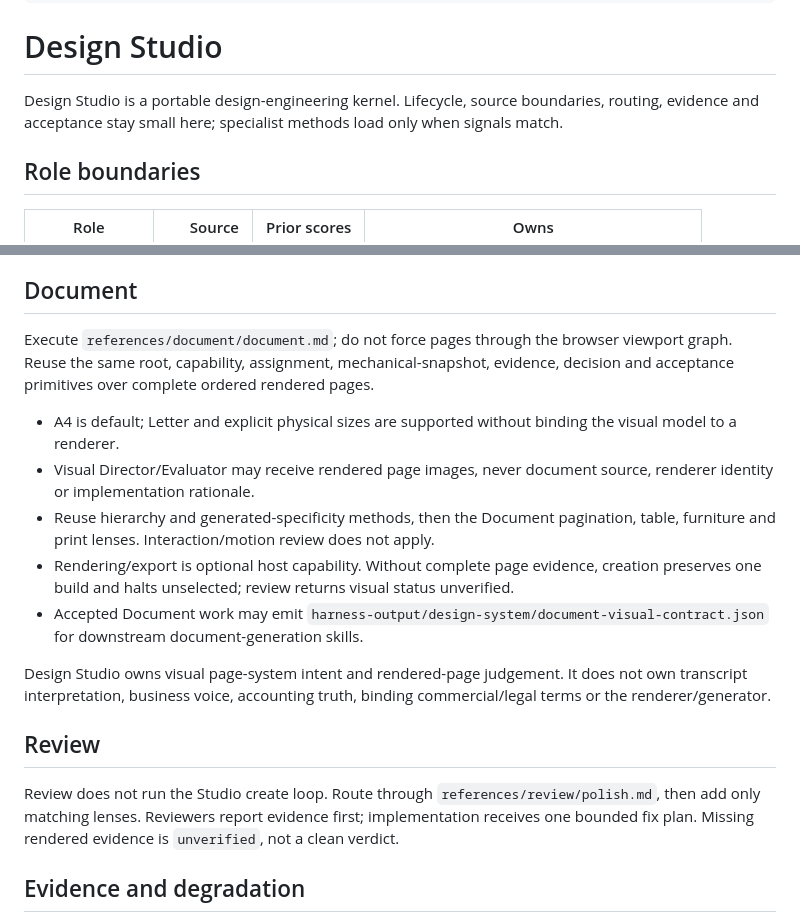
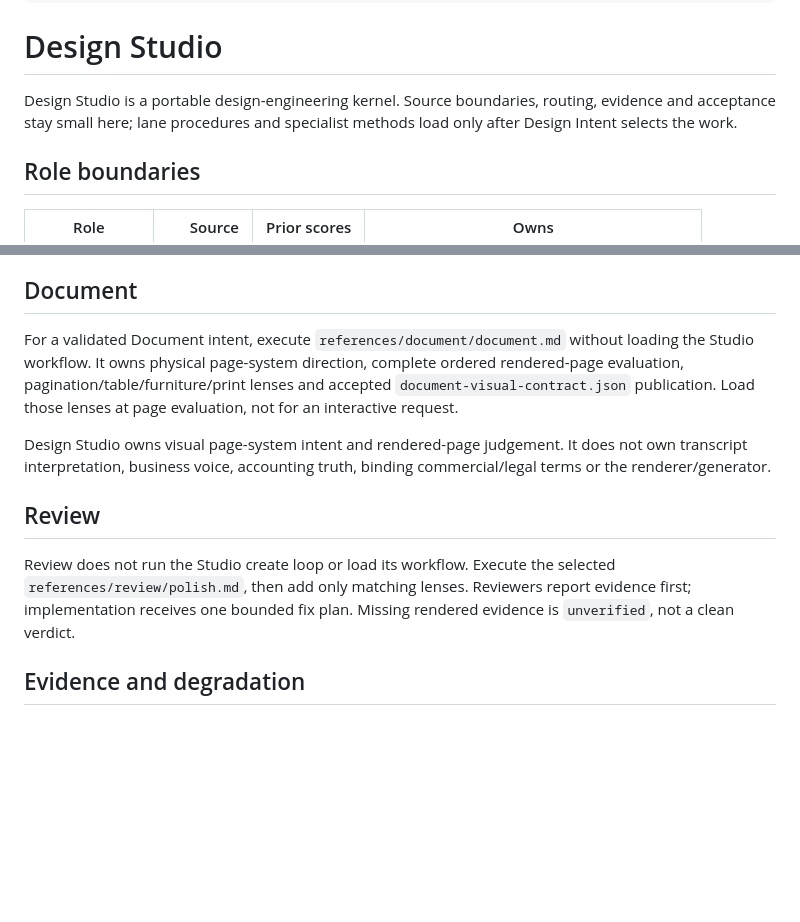
Before and after one commit to George-RD/design-studio, a Markdown page: skills/design-studio/SKILL.md, 2 parts joined by grey strips. GitHub-like rendering; blank space fills up the shorter version.

```diff
--- a/skills/design-studio/SKILL.md
+++ b/skills/design-studio/SKILL.md
@@ -8,7 +8,7 @@ version: 1.7.0
 
 # Design Studio
 
-Design Studio is a portable design-engineering kernel. Lifecycle, source boundaries, routing, evidence and acceptance stay small here; specialist methods load only when signals match.
+Design Studio is a portable design-engineering kernel. Source boundaries, routing, evidence and acceptance stay small here; lane procedures and specialist methods load only after Design Intent selects the work.
 
 ## Role boundaries
 
@@ -77,19 +70,13 @@ The brief wins. Redesign replaces the visual world while preserving confirmed tr
 
 ## Document
 
-Execute `references/document/document.md`; do not force pages through the browser viewport graph. Reuse the same root, capability, assignment, mechanical-snapshot, evidence, decision and acceptance primitives over complete ordered rendered pages.
-
-- A4 is default; Letter and explicit physical sizes are supported without binding the visual model to a renderer.
-- Visual Director/Evaluator may receive rendered page images, never document source, renderer identity or implementation rationale.
-- Reuse hierarchy and generated-specificity methods, then the Document pagination, table, furniture and print lenses. Interaction/motion review does not apply.
-- Rendering/export is optional host capability. Without complete page evidence, creation preserves one build and halts unselected; review returns visual status unverified.
-- Accepted Document work may emit `harness-output/design-system/document-visual-contract.json` for downstream document-generation skills.
+For a validated Document intent, execute `references/document/document.md` without loading the Studio workflow. It owns physical page-system direction, complete ordered rendered-page evaluation, pagination/table/furniture/print lenses and accepted `document-visual-contract.json` publication. Load those lenses at page evaluation, not for an interactive request.
 
 Design Studio owns visual page-system intent and rendered-page judgement. It does not own transcript interpretation, business voice, accounting truth, binding commercial/legal terms or the renderer/generator.
 
 ## Review
 
-Review does not run the Studio create loop. Route through `references/review/polish.md`, then add only matching lenses. Reviewers report evidence first; implementation receives one bounded fix plan. Missing rendered evidence is `unverified`, not a clean verdict.
+Review does not run the Studio create loop or load its workflow. Execute the selected `references/review/polish.md`, then add only matching lenses. Reviewers report evidence first; implementation receives one bounded fix plan. Missing rendered evidence is `unverified`, not a clean verdict.
 
 ## Evidence and degradation
 
```
Also changed, not shown: other parts of skills/design-studio/SKILL.md (+17 -24 lines).
